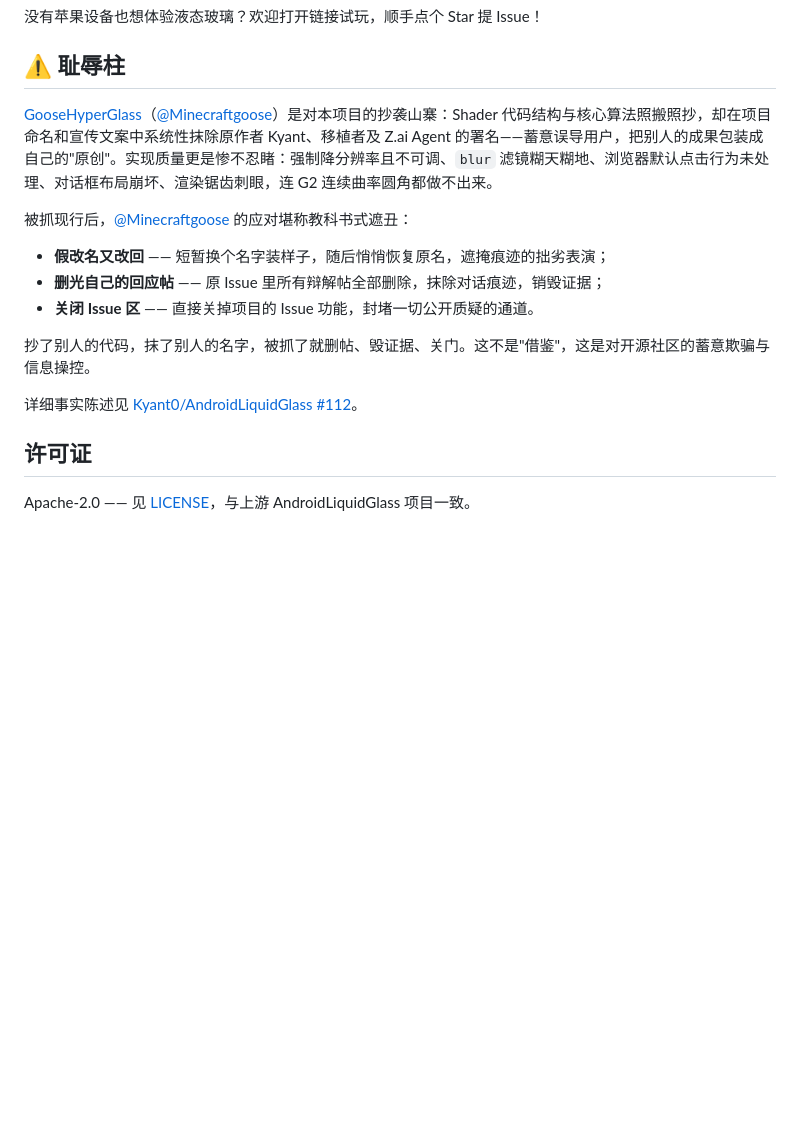
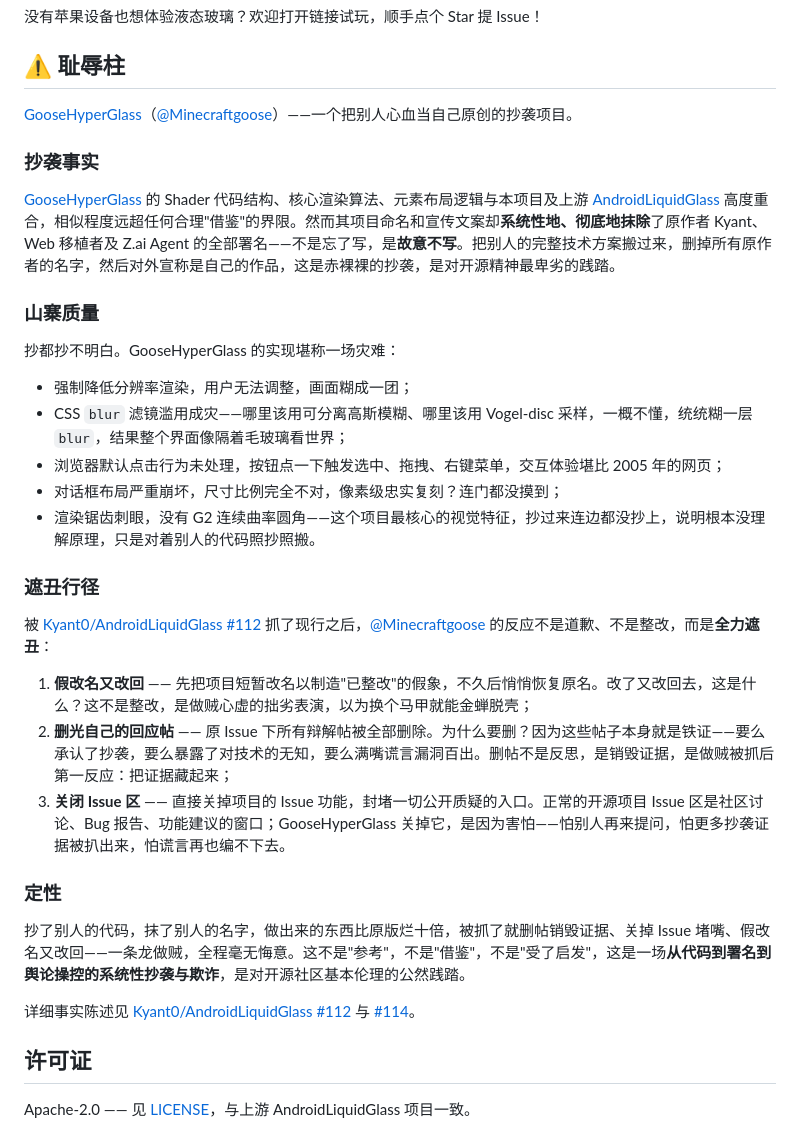
Before and after one commit to martin65536/liquid-glass-webgl, a Markdown page: README.md, the part around the change. Rendered like a GitHub page; blank space fills up the shorter version.

```diff
--- a/README.md
+++ b/README.md
@@ -129,17 +129,35 @@ Settings 页提供 DPR 覆盖、模糊 tap cap、模糊降采样、全局可分
 
 ## ⚠️ 耻辱柱
 
-[GooseHyperGlass](https://github.com/Minecraftgoose/GooseHyperGlass)（[@Minecraftgoose](https://github.com/Minecraftgoose)）是对本项目的抄袭山寨：Shader 代码结构与核心算法照搬照抄，却在项目命名和宣传文案中系统性抹除原作者 Kyant、移植者及 Z.ai Agent 的署名——蓄意误导用户，把别人的成果包装成自己的"原创"。实现质量更是惨不忍睹：强制降分辨率且不可调、`blur` 滤镜糊天糊地、浏览器默认点击行为未处理、对话框布局崩坏、渲染锯齿刺眼，连 G2 连续曲率圆角都做不出来。
+[GooseHyperGlass](https://github.com/Minecraftgoose/GooseHyperGlass)（[@Minecraftgoose](https://github.com/Minecraftgoose)）——一个把别人心血当自己原创的抄袭项目。
 
-被抓现行后，[@Minecraftgoose](https://github.com/Minecraftgoose) 的应对堪称教科书式遮丑：
+### 抄袭事实
 
-- **假改名又改回** —— 短暂换个名字装样子，随后悄悄恢复原名，遮掩痕迹的拙劣表演；
-- **删光自己的回应帖** —— 原 Issue 里所有辩解帖全部删除，抹除对话痕迹，销毁证据；
-- **关闭 Issue 区** —— 直接关掉项目的 Issue 功能，封堵一切公开质疑的通道。
+[GooseHyperGlass](https://github.com/Minecraftgoose/GooseHyperGlass) 的 Shader 代码结构、核心渲染算法、元素布局逻辑与本项目及上游 [AndroidLiquidGlass](https://github.com/Kyant0/AndroidLiquidGlass) 高度重合，相似程度远超任何合理"借鉴"的界限。然而其项目命名和宣传文案却**系统性地、彻底地抹除**了原作者 Kyant、Web 移植者及 Z.ai Agent 的全部署名——不是忘了写，是**故意不写**。把别人的完整技术方案搬过来，删掉所有原作者的名字，然后对外宣称是自己的作品，这是赤裸裸的抄袭，是对开源精神最卑劣的践踏。
 
-抄了别人的代码，抹了别人的名字，被抓了就删帖、毁证据、关门。这不是"借鉴"，这是对开源社区的蓄意欺骗与信息操控。
+### 山寨质量
 
-详细事实陈述见 [Kyant0/AndroidLiquidGlass #112](https://github.com/Kyant0/AndroidLiquidGlass/issues/112)。
+抄都抄不明白。GooseHyperGlass 的实现堪称一场灾难：
+
+- 强制降低分辨率渲染，用户无法调整，画面糊成一团；
+- CSS `blur` 滤镜滥用成灾——哪里该用可分离高斯模糊、哪里该用 Vogel-disc 采样，一概不懂，统统糊一层 `blur`，结果整个界面像隔着毛玻璃看世界；
+- 浏览器默认点击行为未处理，按钮点一下触发选中、拖拽、右键菜单，交互体验堪比 2005 年的网页；
+- 对话框布局严重崩坏，尺寸比例完全不对，像素级忠实复刻？连门都没摸到；
+- 渲染锯齿刺眼，没有 G2 连续曲率圆角——这个项目最核心的视觉特征，抄过来连边都没抄上，说明根本没理解原理，只是对着别人的代码照抄照搬。
+
+### 遮丑行径
+
+被 [Kyant0/AndroidLiquidGlass #112](https://github.com/Kyant0/AndroidLiquidGlass/issues/112) 抓了现行之后，[@Minecraftgoose](https://github.com/Minecraftgoose) 的反应不是道歉、不是整改，而是**全力遮丑**：
+
+1. **假改名又改回** —— 先把项目短暂改名以制造"已整改"的假象，不久后悄悄恢复原名。改了又改回去，这是什么？这不是整改，是做贼心虚的拙劣表演，以为换个马甲就能金蝉脱壳；
+2. **删光自己的回应帖** —— 原 Issue 下所有辩解帖被全部删除。为什么要删？因为这些帖子本身就是铁证——要么承认了抄袭，要么暴露了对技术的无知，要么满嘴谎言漏洞百出。删帖不是反思，是销毁证据，是做贼被抓后第一反应：把证据藏起来；
+3. **关闭 Issue 区** —— 直接关掉项目的 Issue 功能，封堵一切公开质疑的入口。正常的开源项目 Issue 区是社区讨论、Bug 报告、功能建议的窗口；GooseHyperGlass 关掉它，是因为害怕——怕别人再来提问，怕更多抄袭证据被扒出来，怕谎言再也编不下去。
+
+### 定性
+
+抄了别人的代码，抹了别人的名字，做出来的东西比原版烂十倍，被抓了就删帖销毁证据、关掉 Issue 堵嘴、假改名又改回——一条龙做贼，全程毫无悔意。这不是"参考"，不是"借鉴"，不是"受了启发"，这是一场**从代码到署名到舆论操控的系统性抄袭与欺诈**，是对开源社区基本伦理的公然践踏。
+
+详细事实陈述见 [Kyant0/AndroidLiquidGlass #112](https://github.com/Kyant0/AndroidLiquidGlass/issues/112) 与 [#114](https://github.com/Kyant0/AndroidLiquidGlass/issues/114)。
 
 ## 许可证
 
```
Also changed, not shown: README.en.md (+25 -7 lines).
